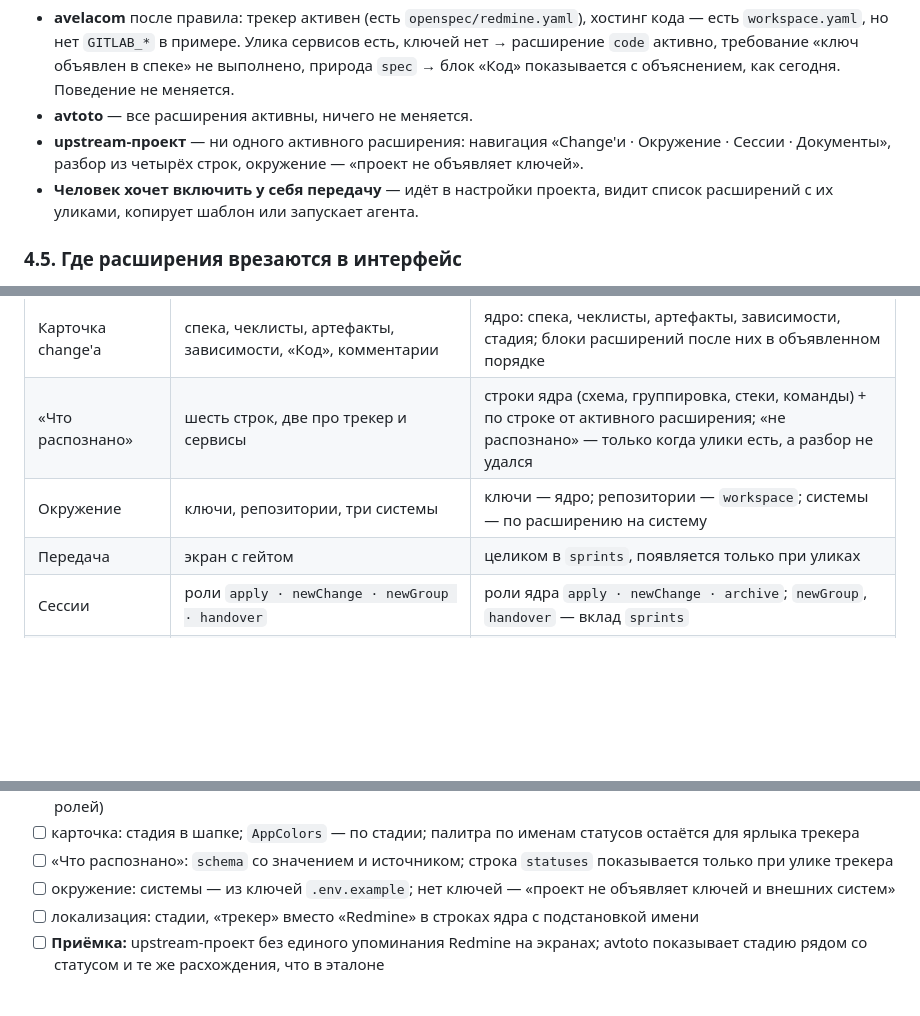
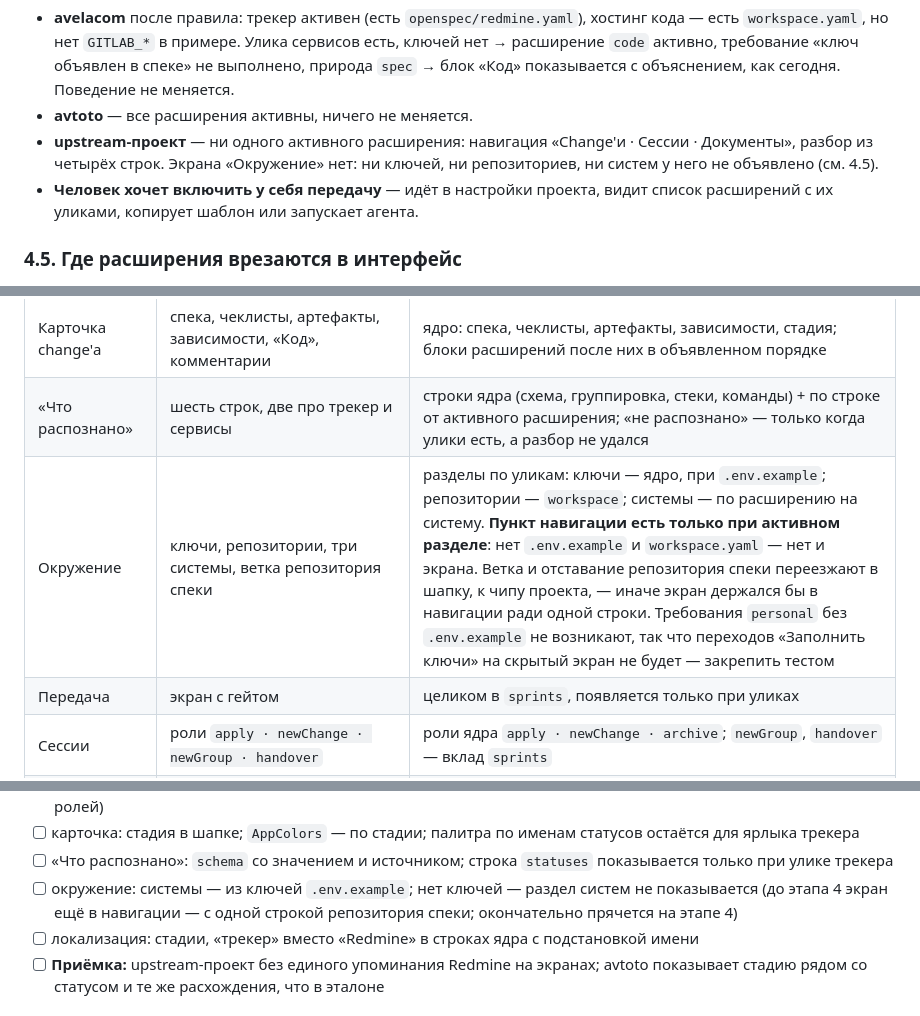
Before and after one commit to Kaikyof/Spok, a Markdown page: docs/openspec-upstream-plan.md, 3 parts joined by grey strips. GitHub-like rendering; blank space fills up the shorter version.

```diff
--- a/docs/openspec-upstream-plan.md
+++ b/docs/openspec-upstream-plan.md
@@ -324,8 +324,8 @@ MR). Для проекта на оригинальном OpenSpec это шум:
   объяснением, как сегодня. Поведение не меняется.
 - **avtoto** — все расширения активны, ничего не меняется.
 - **upstream-проект** — ни одного активного расширения: навигация «Change'и ·
-  Окружение · Сессии · Документы», разбор из четырёх строк, окружение —
-  «проект не объявляет ключей».
+  Сессии · Документы», разбор из четырёх строк. Экрана «Окружение» нет:
+  ни ключей, ни репозиториев, ни систем у него не объявлено (см. 4.5).
 - **Человек хочет включить у себя передачу** — идёт в настройки проекта,
   видит список расширений с их уликами, копирует шаблон или запускает агента.
 
@@ -337,7 +337,7 @@ MR). Для проекта на оригинальном OpenSpec это шум:
 | Таблица группы | колонки по стекам со статусом трекера | колонка стадии — ядро; статус трекера, сборки — колонки расширений; варианты таблицы по стекам остаются |
 | Карточка change'а | спека, чеклисты, артефакты, зависимости, «Код», комментарии | ядро: спека, чеклисты, артефакты, зависимости, стадия; блоки расширений после них в объявленном порядке |
 | «Что распознано» | шесть строк, две про трекер и сервисы | строки ядра (схема, группировка, стеки, команды) + по строке от активного расширения; «не распознано» — только когда улики есть, а разбор не удался |
-| Окружение | ключи, репозитории, три системы | ключи — ядро; репозитории — `workspace`; системы — по расширению на систему |
+| Окружение | ключи, репозитории, три системы, ветка репозитория спеки | разделы по уликам: ключи — ядро, при `.env.example`; репозитории — `workspace`; системы — по расширению на систему. **Пункт навигации есть только при активном разделе**: нет `.env.example` и `workspace.yaml` — нет и экрана. Ветка и отставание репозитория спеки переезжают в шапку, к чипу проекта, — иначе экран держался бы в навигации ради одной строки. Требования `personal` без `.env.example` не возникают, так что переходов «Заполнить ключи» на скрытый экран не будет — закрепить тестом |
 | Передача | экран с гейтом | целиком в `sprints`, появляется только при уликах |
 | Сессии | роли `apply · newChange · newGroup · handover` | роли ядра `apply · newChange · archive`; `newGroup`, `handover` — вклад `sprints` |
 | Настройки проекта | нет (очередь 3 `design-plan.md`) | раздел «Расширения»: активно / не активно, улики, требования, шаблон, агент |
@@ -499,8 +501,9 @@ tree-shaking уберёт лишнее. Это не первоочередное
       статусов остаётся для ярлыка трекера
 - [ ] «Что распознано»: `schema` со значением и источником; строка
       `statuses` показывается только при улике трекера
-- [ ] окружение: системы — из ключей `.env.example`; нет ключей — «проект
-      не объявляет ключей и внешних систем»
+- [ ] окружение: системы — из ключей `.env.example`; нет ключей — раздел
+      систем не показывается (до этапа 4 экран ещё в навигации — с одной
+      строкой репозитория спеки; окончательно прячется на этапе 4)
 - [ ] локализация: стадии, «трекер» вместо «Redmine» в строках ядра с
       подстановкой имени
 - [ ] **Приёмка:** upstream-проект без единого упоминания Redmine на
```
Also changed, not shown: other parts of docs/openspec-upstream-plan.md (+14 -7 lines).
